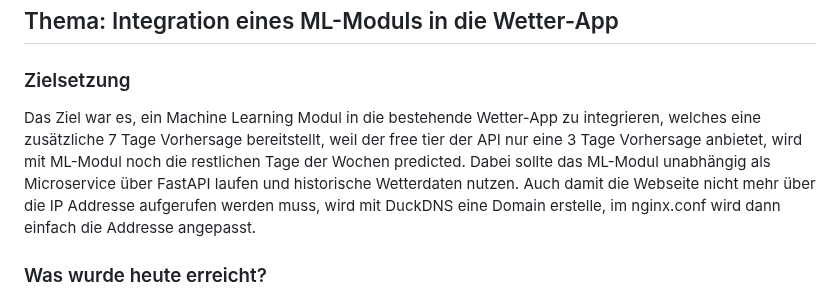
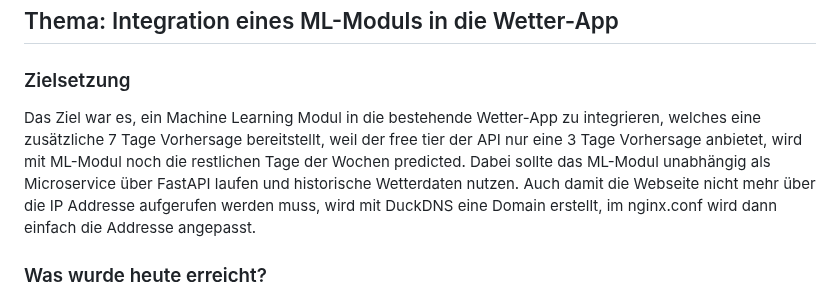
Before and after one commit to LucaKubaGreuter/M300, a Markdown page: Journal.md, the part around the change. GitHub-like rendering.

```diff
--- a/Journal.md
+++ b/Journal.md
@@ -93,7 +93,7 @@ Dadurch konnten alle nötigen Services (API, Frontend, ML, Proxy) direkt über D
 ## Thema: Integration eines ML-Moduls in die Wetter-App
 
 ### Zielsetzung
-Das Ziel war es, ein Machine Learning Modul in die bestehende Wetter-App zu integrieren, welches eine zusätzliche 7 Tage Vorhersage bereitstellt, weil der free tier der API nur eine 3 Tage Vorhersage anbietet, wird mit ML-Modul noch die restlichen Tage der Wochen predicted. Dabei sollte das ML-Modul unabhängig als Microservice über FastAPI laufen und historische Wetterdaten nutzen. Auch damit die Webseite nicht mehr über die IP Addresse aufgerufen werden muss, wird mit DuckDNS eine Domain erstelle, im nginx.conf wird dann einfach die Addresse angepasst.
+Das Ziel war es, ein Machine Learning Modul in die bestehende Wetter-App zu integrieren, welches eine zusätzliche 7 Tage Vorhersage bereitstellt, weil der free tier der API nur eine 3 Tage Vorhersage anbietet, wird mit ML-Modul noch die restlichen Tage der Wochen predicted. Dabei sollte das ML-Modul unabhängig als Microservice über FastAPI laufen und historische Wetterdaten nutzen. Auch damit die Webseite nicht mehr über die IP Addresse aufgerufen werden muss, wird mit DuckDNS eine Domain erstellt, im nginx.conf wird dann einfach die Addresse angepasst.
 
 ### Was wurde heute erreicht?
 
```
